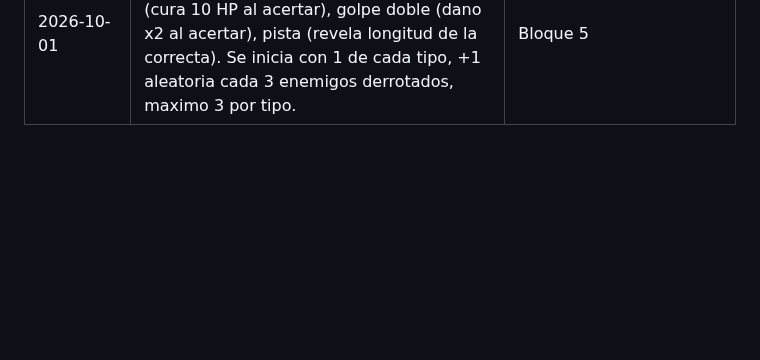
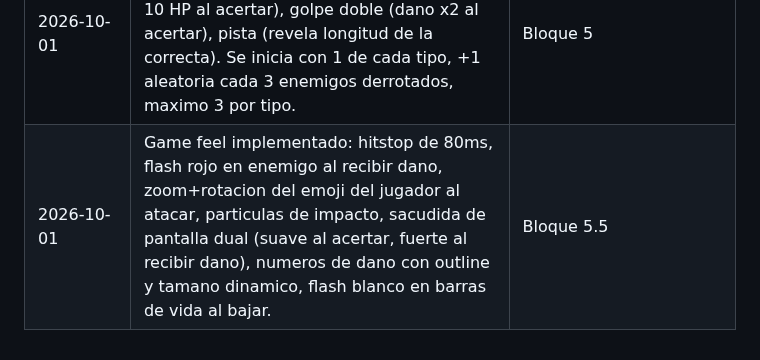
Before and after one commit to andrespitta7-debug/backend, a Markdown page: docs/ESTADO_ACTUAL.md, the part around the change. Drawn GitHub-style; blank space fills up the shorter version.

Commit message:
docs: bitacora bloque 5.5 (game feel)

```diff
--- a/docs/ESTADO_ACTUAL.md
+++ b/docs/ESTADO_ACTUAL.md
@@ -213,3 +213,4 @@ y el docente: `feature/SYSQ-XX` → `dev` → `preprod` → `main`. |
 | 2026-10-01 | Pausa pulida: PopScope (back button abre modal), boton pixel-art con estilo dorado, modal con stats en vivo (Score/Ronda/Enemigos/Vida). Score acumulado en el controller: +100 acierto, +125 critico, +500 por ronda (cada 3 enemigos). | Bloque 4 |
 | 2026-10-01 | Pausa pulida: PopScope (back button abre modal), boton pixel-art con estilo dorado, modal con stats en vivo (Score/Ronda/Enemigos/Vida). Score acumulado en el controller: +100 acierto, +125 critico, +500 por ronda (cada 3 enemigos). | Bloque 4 |
 | 2026-10-01 | Sistema de wildcards implementado: 50/50 (oculta 2 incorrectas), robo de vida (cura 10 HP al acertar), golpe doble (dano x2 al acertar), pista (revela longitud de la correcta). Se inicia con 1 de cada tipo, +1 aleatoria cada 3 enemigos derrotados, maximo 3 por tipo. | Bloque 5 |
+| 2026-10-01 | Game feel implementado: hitstop de 80ms, flash rojo en enemigo al recibir dano, zoom+rotacion del emoji del jugador al atacar, particulas de impacto, sacudida de pantalla dual (suave al acertar, fuerte al recibir dano), numeros de dano con outline y tamano dinamico, flash blanco en barras de vida al bajar. | Bloque 5.5 |
```
